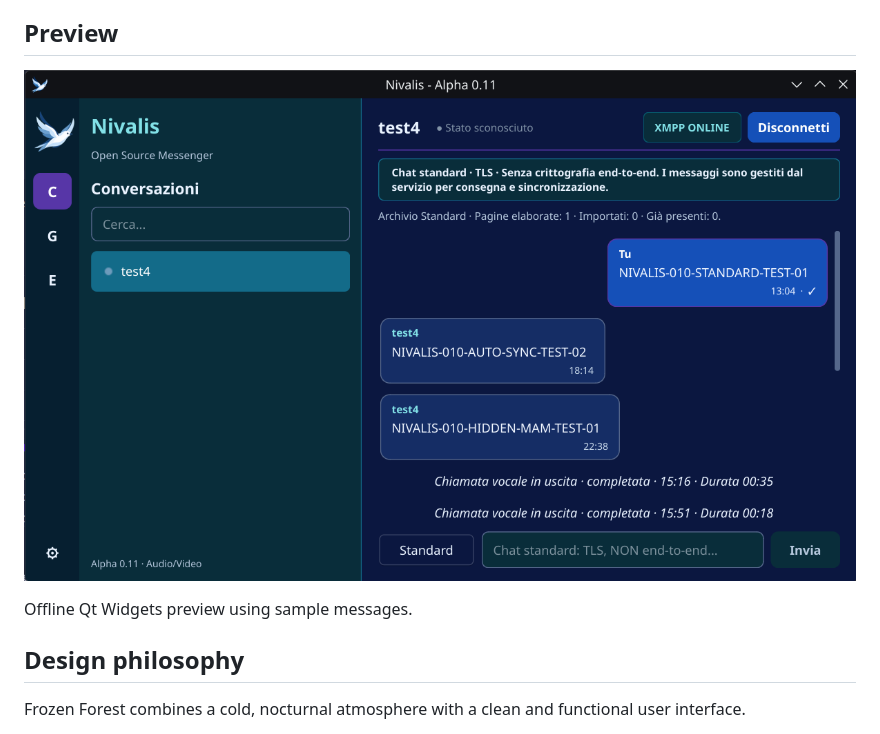
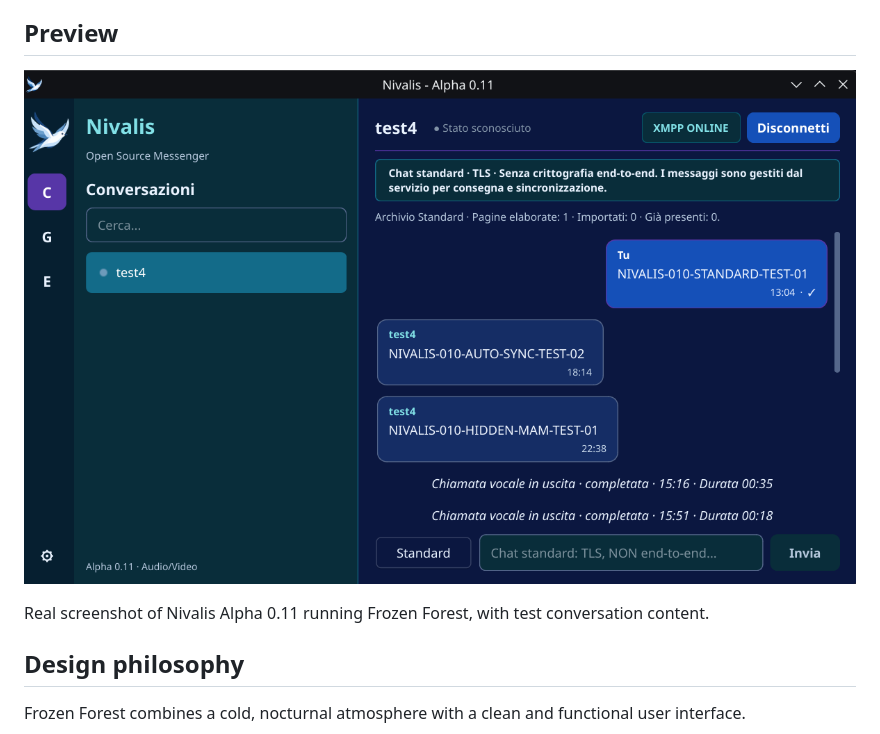
Before and after one commit to KlodCripta/frozen-forest-theme, a Markdown page: README.md, the part around the change. Drawn GitHub-style; pictures changed too: assets/frozen-forest-preview.png.

Commit message:
Polish official Nivalis screenshot and preview description

```diff
--- a/README.md
+++ b/README.md
@@ -12,7 +12,7 @@ a native GNU/Linux messaging application built with C++ and Qt6.
 
 ![Frozen Forest Qt Widgets conversation preview](assets/frozen-forest-preview.png)
 
-Offline Qt Widgets preview using sample messages.
+Real screenshot of Nivalis Alpha 0.11 running Frozen Forest, with test conversation content.
 
 ## Design philosophy
 
```
